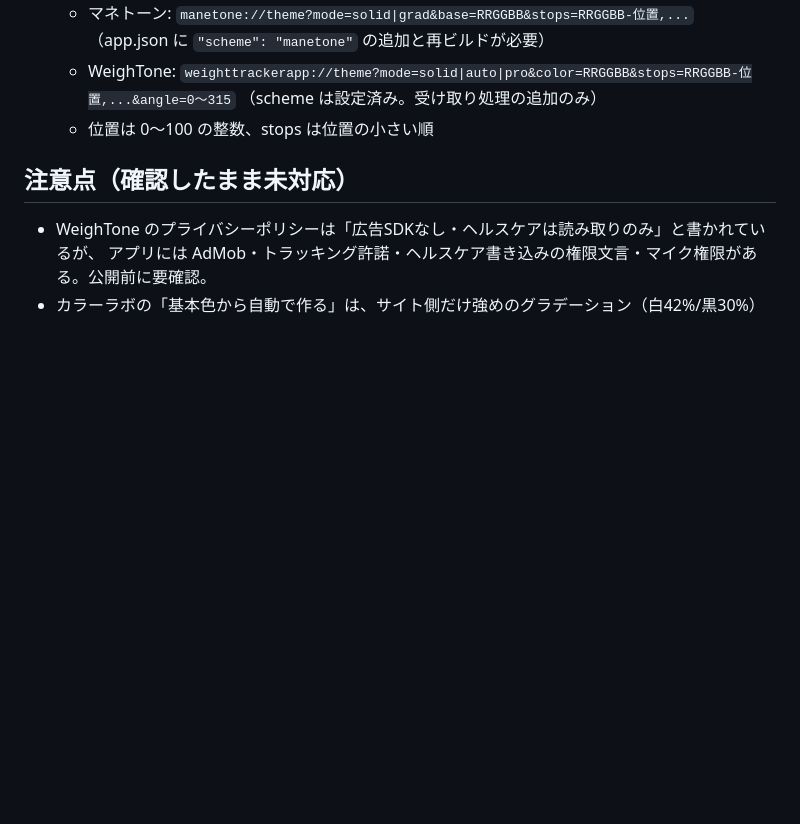
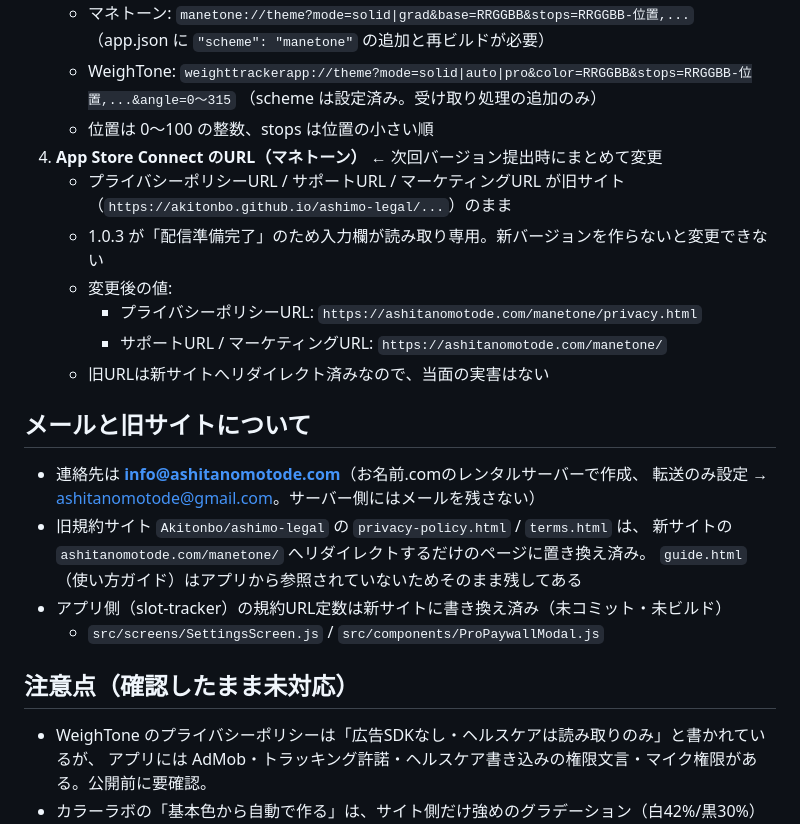
Before and after one commit to Akitonbo/ashimo-apps, a Markdown page: HANDOFF.md, the part around the change. GitHub-like rendering; blank space fills up the shorter version.

Commit message:
HANDOFF: メール・旧サイトリダイレクト・ASC URLのTODOを追記
Co-Authored-By: Claude Opus 5 <noreply@anthropic.com>

```diff
--- a/HANDOFF.md
+++ b/HANDOFF.md
@@ -63,6 +63,23 @@ python3 -m http.server 8765
    - WeighTone: `weighttrackerapp://theme?mode=solid|auto|pro&color=RRGGBB&stops=RRGGBB-位置,...&angle=0〜315`
      （scheme は設定済み。受け取り処理の追加のみ）
    - 位置は 0〜100 の整数、stops は位置の小さい順
+4. **App Store Connect のURL（マネトーン）** ← 次回バージョン提出時にまとめて変更
+   - プライバシーポリシーURL / サポートURL / マーケティングURL が旧サイト
+     （`https://akitonbo.github.io/ashimo-legal/...`）のまま
+   - 1.0.3 が「配信準備完了」のため入力欄が読み取り専用。新バージョンを作らないと変更できない
+   - 変更後の値:
+     - プライバシーポリシーURL: `https://ashitanomotode.com/manetone/privacy.html`
+     - サポートURL / マーケティングURL: `https://ashitanomotode.com/manetone/`
+   - 旧URLは新サイトへリダイレクト済みなので、当面の実害はない
+
+## メールと旧サイトについて
+- 連絡先は **info@ashitanomotode.com**（お名前.comのレンタルサーバーで作成、
+  転送のみ設定 → ashitanomotode@gmail.com。サーバー側にはメールを残さない）
+- 旧規約サイト `Akitonbo/ashimo-legal` の `privacy-policy.html` / `terms.html` は、
+  新サイトの `ashitanomotode.com/manetone/` へリダイレクトするだけのページに置き換え済み。
+  `guide.html`（使い方ガイド）はアプリから参照されていないためそのまま残してある
+- アプリ側（slot-tracker）の規約URL定数は新サイトに書き換え済み（未コミット・未ビルド）
+  - `src/screens/SettingsScreen.js` / `src/components/ProPaywallModal.js`
 
 ## 注意点（確認したまま未対応）
 - WeighTone のプライバシーポリシーは「広告SDKなし・ヘルスケアは読み取りのみ」と書かれているが、
```
